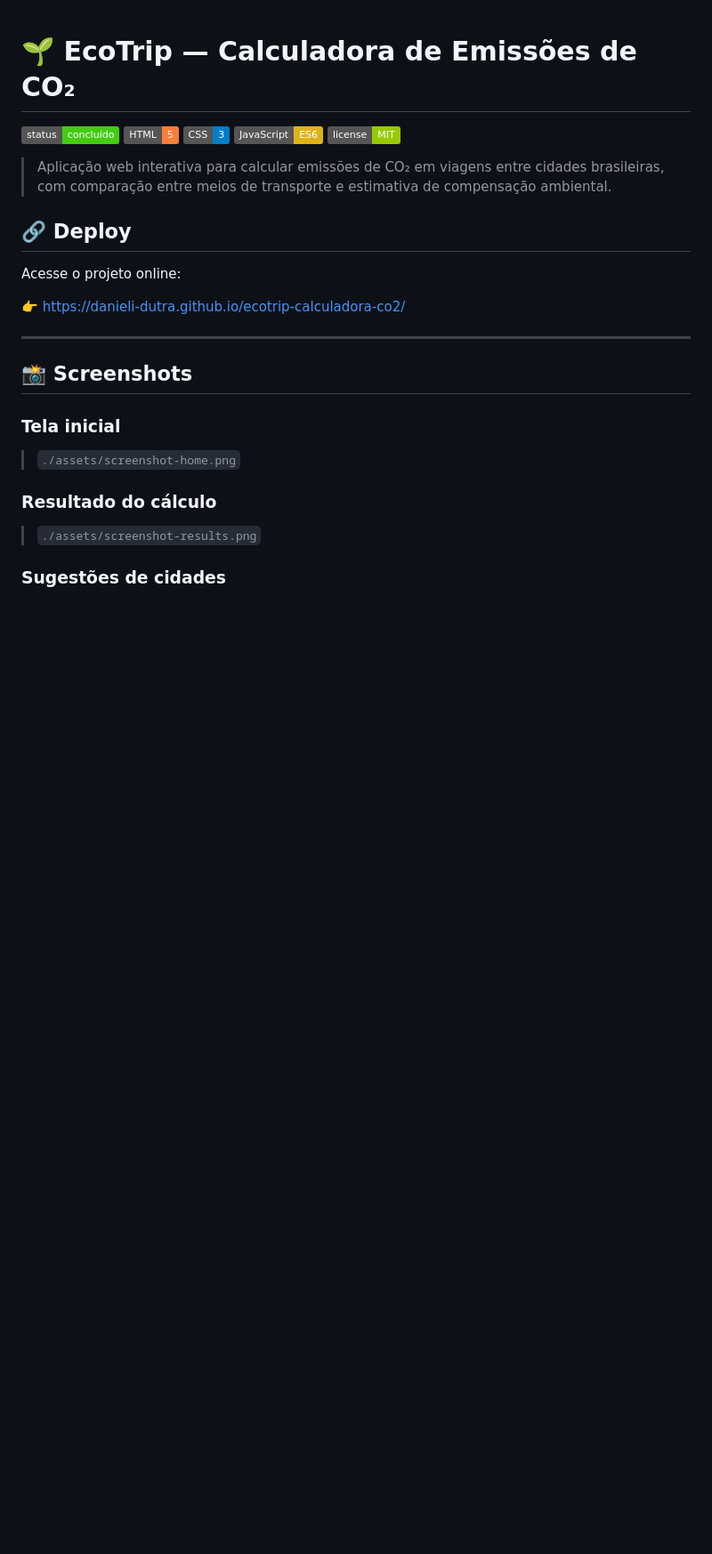
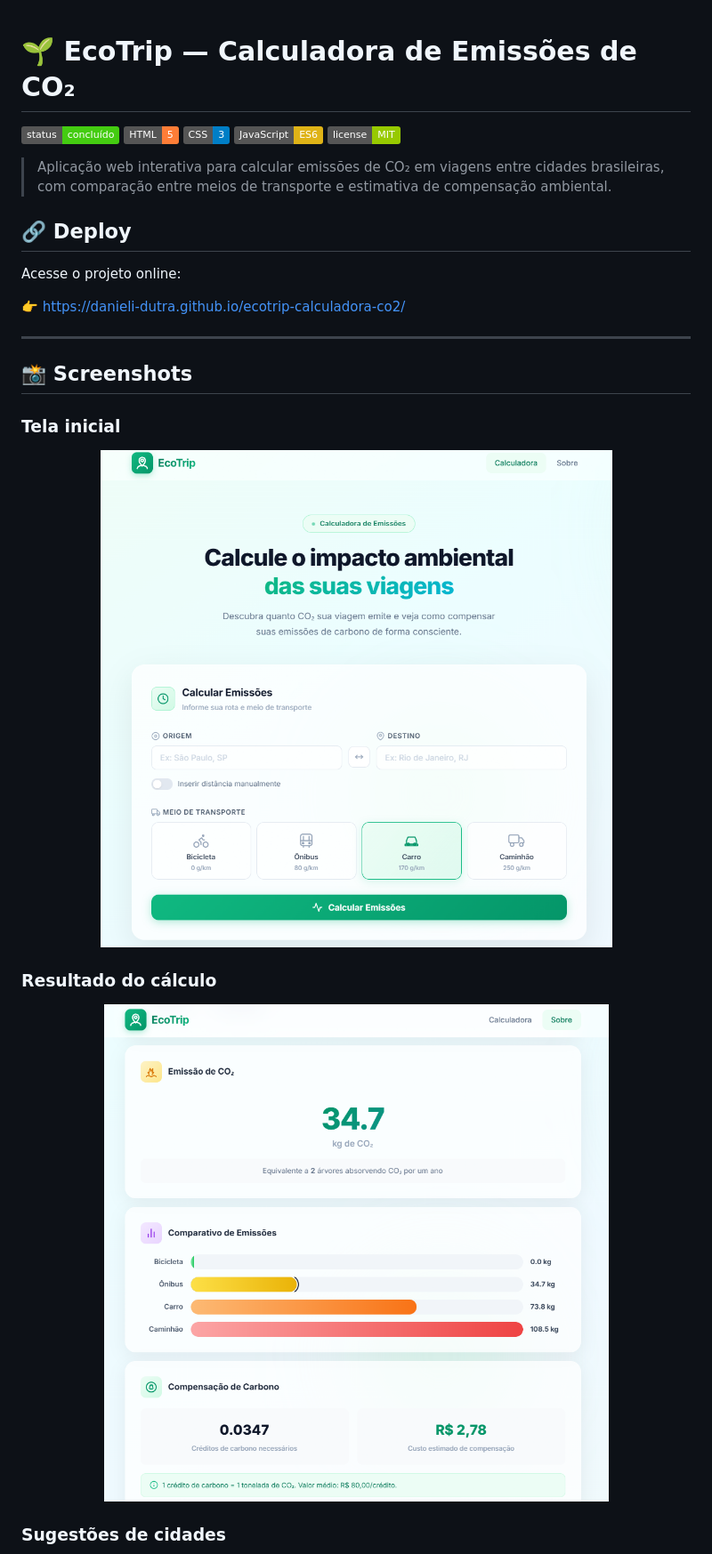
Before and after one commit to danieli-dutra/ecotrip-calculadora-co2, a Markdown page: README.md, the part around one of its changes. Shown at 89% size. GitHub-like rendering; badges without logos; blank space fills up the shorter version.

```diff
--- a/readme.md
+++ b/README.md
@@ -19,9 +19,15 @@ Acesse o projeto online:
 ## 📸 Screenshots
 
 ### Tela inicial
-> `./assets/screenshot-home.png`
+
+<p align="center">
+  <img src="./assets/screenshot-home.png" alt="Tela inicial EcoTrip" width="900"/>
+</p>
 
 ### Resultado do cálculo
-> `./assets/screenshot-results.png`
+
+<p align="center">
+  <img src="./assets/screenshot-results.png" alt="Resultado do cálculo" width="900"/>
+</p>
 
 ### Sugestões de cidades
```
Also changed, not shown: other parts of README.md (+22 -6 lines).
